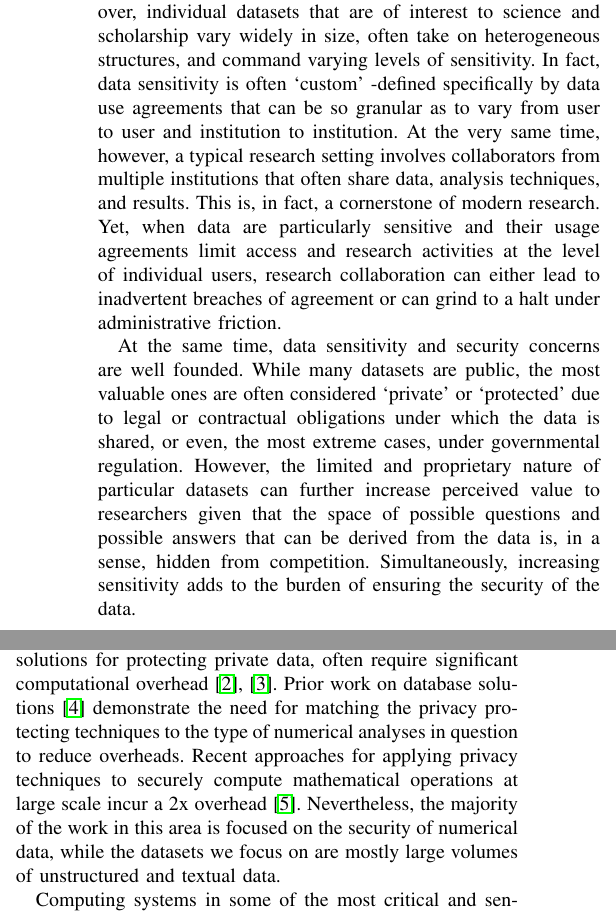
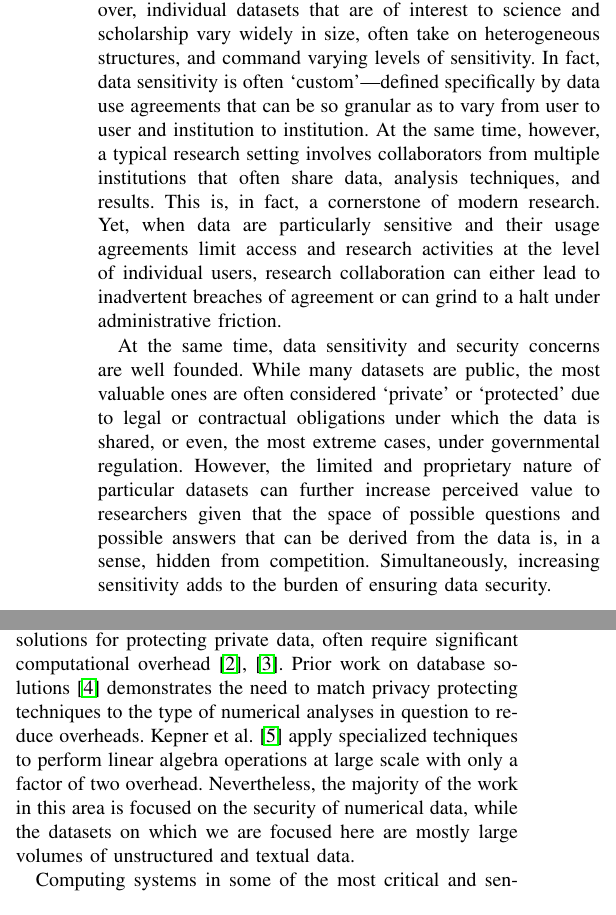
Before and after one commit to yadudoc/safe_data, a LaTeX paper (article.tex, which reads background.tex, introduction.tex): two parts of the columns of page 1 of 6, joined at a grey line, cut so that both start at the same text. Compiled offline with pdfLaTeX; a missing font is replaced by an installed copy or a similar font; a LaTeX package or settings file that is missing is left out.

Commit message:
added ref to foster paper and fixed various minor typos

```diff
--- a/background.tex
+++ b/background.tex
@@ -11,12 +11,12 @@ from analyses are formally defined.
 Formal privacy techniques, such as homomorphic encryption, secure multiparty computation, and
 other cryptographic solutions for protecting private data, often require significant computational
 overhead \cite{gentry2012fully,naehrig2011can}. Prior work on database solutions
-\cite{popa2011cryptdb} demonstrate the need for matching the privacy protecting techniques to the type of
+\cite{popa2011cryptdb} demonstrates the need to match privacy protecting techniques to the type of
 numerical analyses in question to reduce overheads.
-Recent approaches for applying privacy techniques to
-securely compute mathematical operations at large scale incur a 2x overhead~\cite{kepner2014computing}.
-Nevertheless, the majority of the work in this area is focused on the security of numerical data, while the datasets
-we focus on are mostly large volumes of unstructured and textual data.
+Kepner et al.~\cite{kepner2014computing} apply specialized techniques to perform
+linear algebra operations at large scale with only a factor of two overhead.
+Nevertheless, the majority of the work in this area is focused on the security of numerical data, while the datasets on which we are focused here
+are mostly large volumes of unstructured and textual data.
 
 Computing systems in some of the most critical and sensitive areas such as military, avionics,
 and nuclear energy are protected from intrusion by physical isolation~\cite{byres2013air, ross2013security}.
--- a/introduction.tex
+++ b/introduction.tex
@@ -8,9 +8,9 @@ researchers are dependent on technologies that enable their ability to safely st
 effectively manage, and quickly analyze vast amounts of
 data. Moreover, individual datasets that are of interest to science and scholarship
 vary widely in size, often take on heterogeneous structures, and command varying
-levels of sensitivity. In fact, data sensitivity is often `custom' -defined specifically by
+levels of sensitivity. In fact, data sensitivity is often `custom'---defined specifically by
 data use agreements that can be so granular as to vary from user to user and institution
-to institution. At the very same time, however, a typical research setting involves
+to institution. At the same time, however, a typical research setting involves
 collaborators from multiple institutions that often share data, analysis techniques,
 and results. This is, in fact, a cornerstone of modern research. Yet, when data are
 particularly sensitive and their usage agreements limit access and research activities at the
@@ -24,7 +24,7 @@ valuable ones are often considered `private' or `protected' due to legal or cont
 is shared, or even, the most extreme cases, under governmental regulation. However, the limited and proprietary nature
 of particular datasets can further increase perceived value to researchers given that the space of possible
 questions and possible answers that can be derived from the data is, in a sense, hidden from competition.
-Simultaneously, increasing sensitivity adds to the burden of ensuring the security of the data.
+Simultaneously, increasing sensitivity adds to the burden of ensuring data security.
 
 % Ability to compute effectively and securely.
 
```
Also changed, not shown: background.tex (2 more changed lines).
